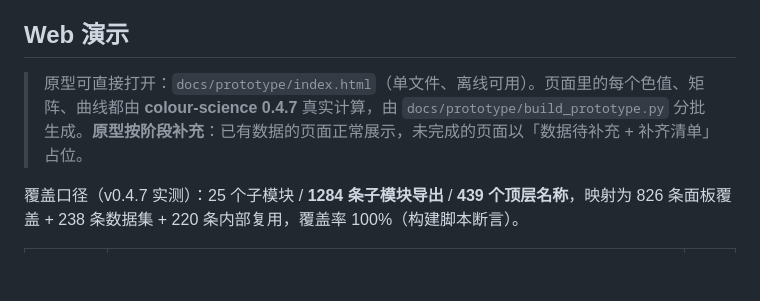
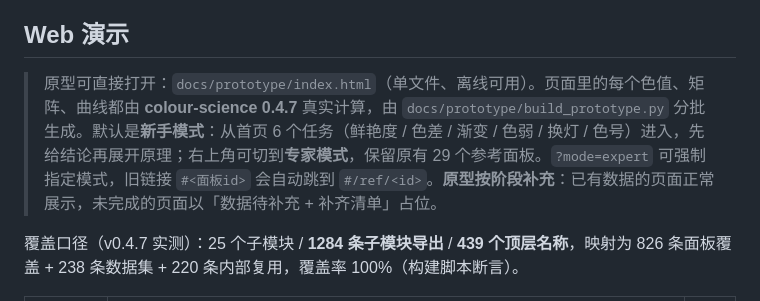
Before and after one commit to morehao/colour-demo, a Markdown page: README.md, the part around the change. Drawn GitHub-style; blank space fills up the shorter version.

Commit message:
docs: describe beginner mode entry in README

```diff
--- a/README.md
+++ b/README.md
@@ -23,7 +23,7 @@
 
 ## Web 演示
 
-> 原型可直接打开：`docs/prototype/index.html`（单文件、离线可用）。页面里的每个色值、矩阵、曲线都由 **colour-science 0.4.7** 真实计算，由 `docs/prototype/build_prototype.py` 分批生成。**原型按阶段补充**：已有数据的页面正常展示，未完成的页面以「数据待补充 + 补齐清单」占位。
+> 原型可直接打开：`docs/prototype/index.html`（单文件、离线可用）。页面里的每个色值、矩阵、曲线都由 **colour-science 0.4.7** 真实计算，由 `docs/prototype/build_prototype.py` 分批生成。默认是**新手模式**：从首页 6 个任务（鲜艳度 / 色差 / 渐变 / 色弱 / 换灯 / 色号）进入，先给结论再展开原理；右上角可切到**专家模式**，保留原有 29 个参考面板。`?mode=expert` 可强制指定模式，旧链接 `#<面板id>` 会自动跳到 `#/ref/<id>`。**原型按阶段补充**：已有数据的页面正常展示，未完成的页面以「数据待补充 + 补齐清单」占位。
 
 覆盖口径（v0.4.7 实测）：25 个子模块 / **1284 条子模块导出** / **439 个顶层名称**，映射为 826 条面板覆盖 + 238 条数据集 + 220 条内部复用，覆盖率 100%（构建脚本断言）。
 
```
